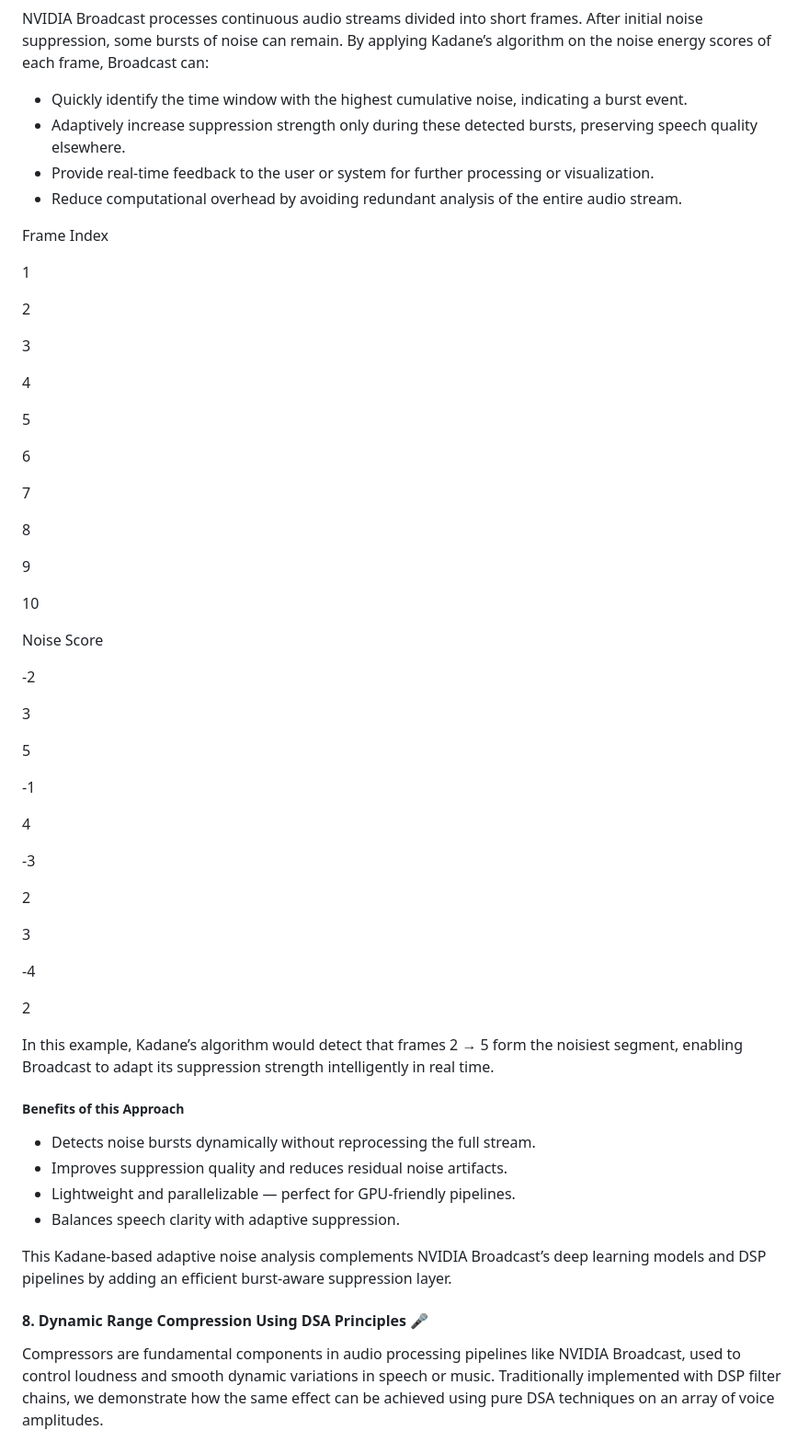
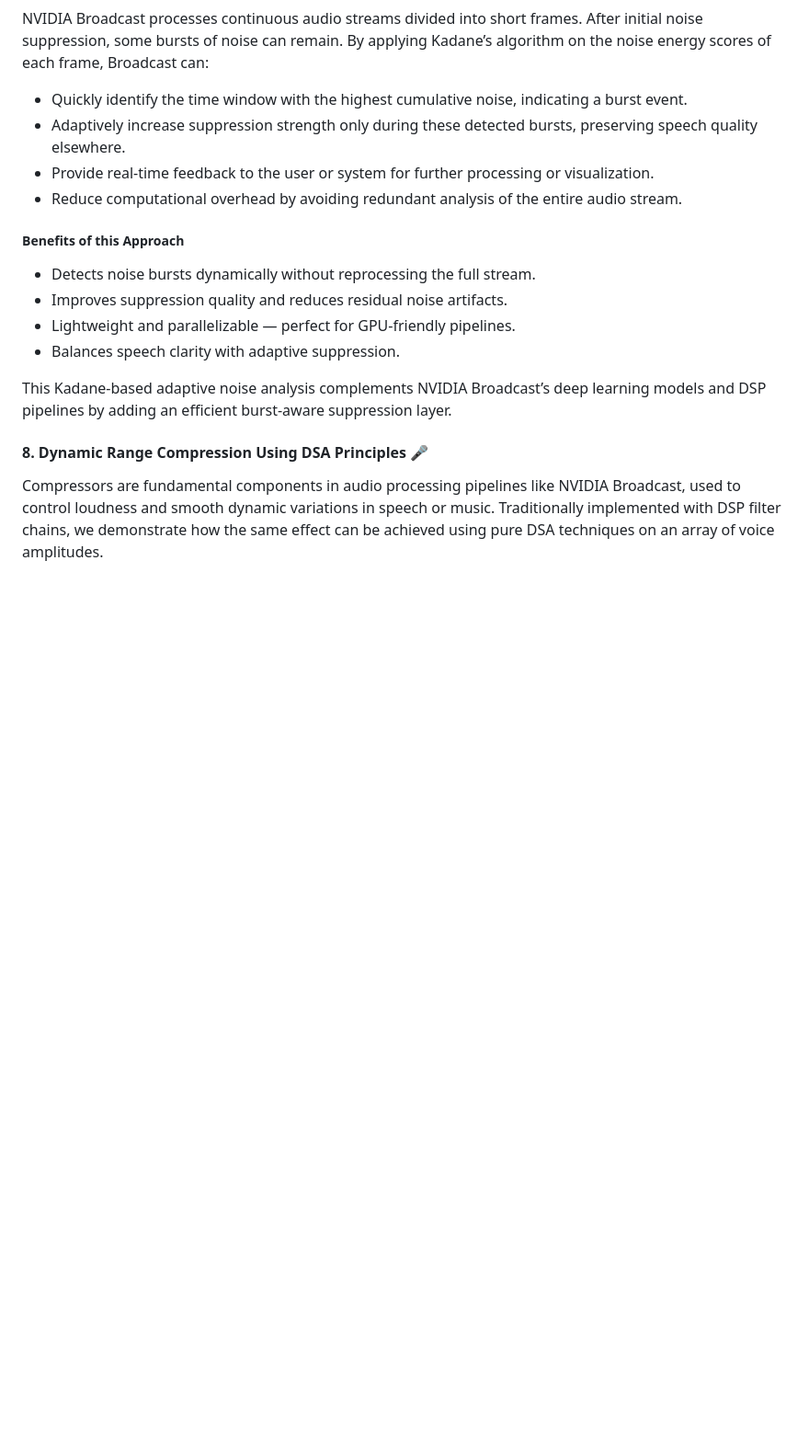
Before and after one commit to Amish-03/nvidia_portfolio, a Markdown page: README.md, the part around the change printed below. Shown: that part at 92% size. Rendered like a GitHub page; blank space fills up the shorter version.

```diff
--- a/README.md
+++ b/README.md
@@ -1612,51 +1569,7 @@ NVIDIA Broadcast processes continuous audio streams divided into short frames. A
 *   Provide real-time feedback to the user or system for further processing or visualization.
 *   Reduce computational overhead by avoiding redundant analysis of the entire audio stream.
 
-Frame Index
-
-1
-
-2
-
-3
-
-4
-
-5
-
-6
-
-7
-
-8
-
-9
-
-10
-
-Noise Score
-
-\-2
-
-3
-
-5
-
-\-1
-
-4
-
-\-3
-
-2
-
-3
-
-\-4
-
-2
-
-In this example, Kadane’s algorithm would detect that frames 2 → 5 form the noisiest segment, enabling Broadcast to adapt its suppression strength intelligently in real time.
+
 
 ##### Benefits of this Approach
 
```
Also changed, not shown: other parts of README.md (+11 -107 lines).
